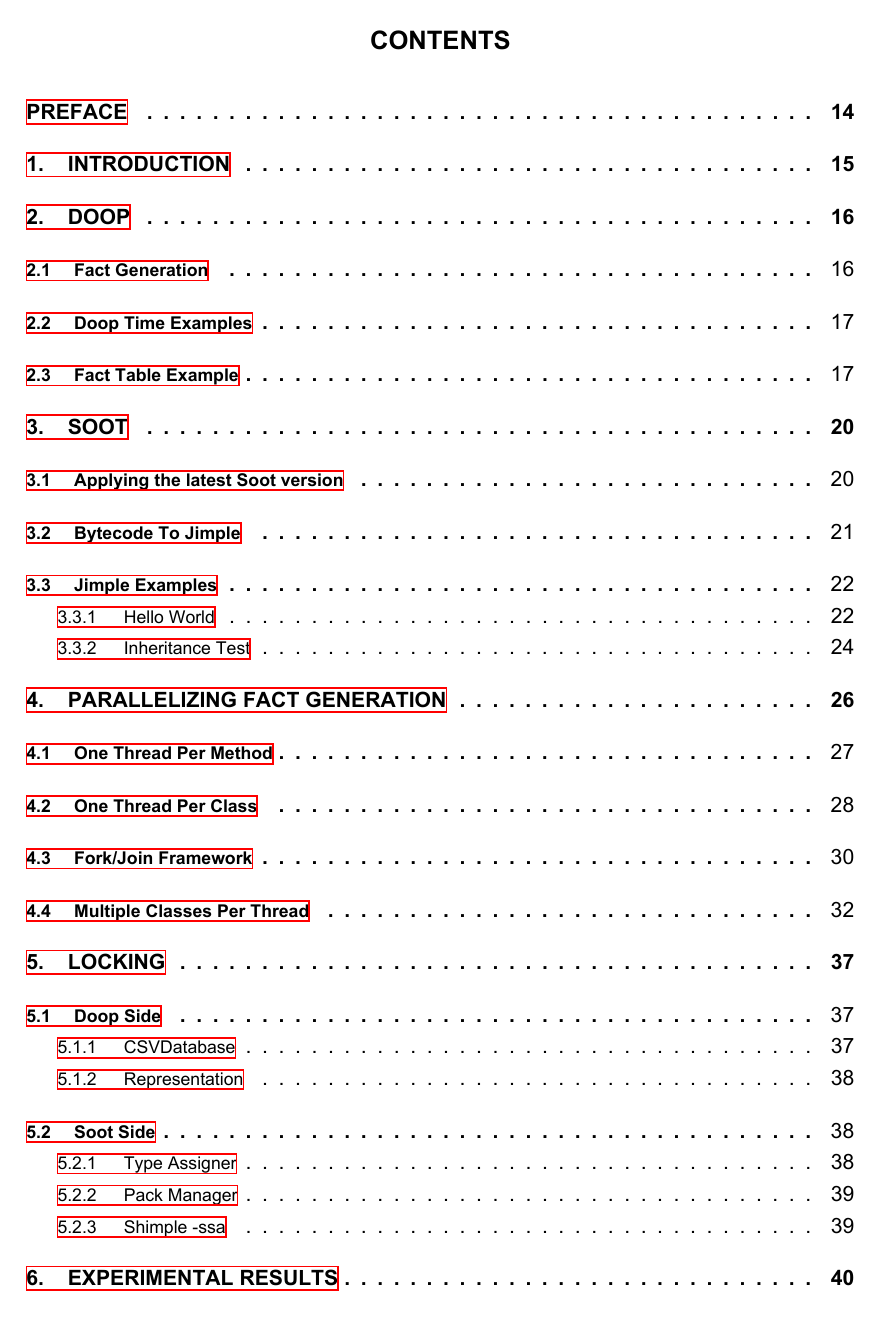
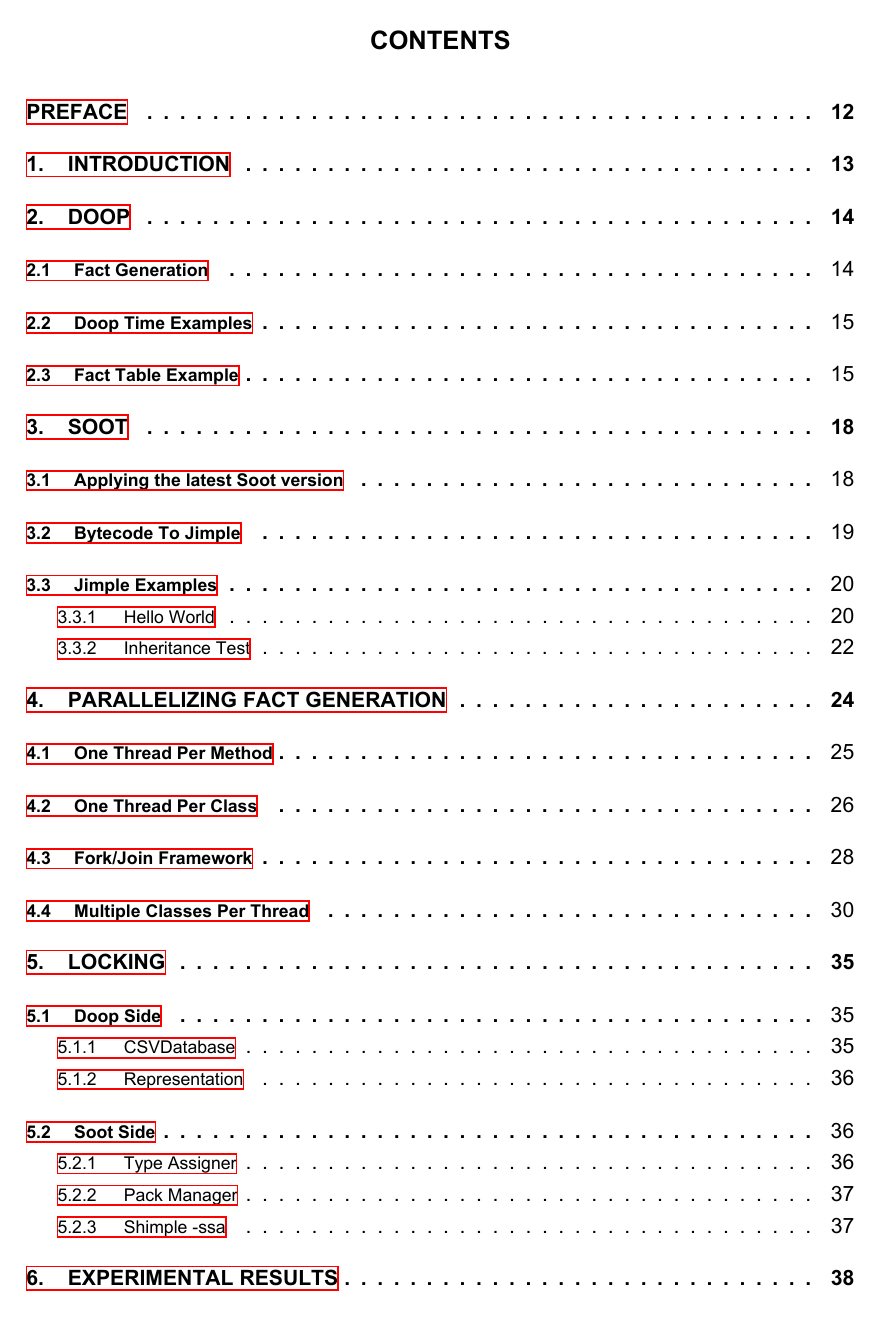
Before and after one commit to jimouris/undergrad-thesis, a LaTeX thesis (thesis.tex, which reads dithesis.cls): page 9 of 43. The pictures show the PDF file thesis.pdf that the author committed with the source.

Commit message:
minor updates

```diff
--- a/dithesis.cls
+++ b/dithesis.cls
@@ -595,8 +595,8 @@
 }
 
 \let\oldmaketitle\maketitle
-\renewcommand{\maketitle}{\oldmaketitle\setcounter{page}{3}}
-\newcommand{\maketitlesecond}{\maketitle\setcounter{page}{5}}
+\renewcommand{\maketitle}{\oldmaketitle\setcounter{page}{1}}
+\newcommand{\maketitlesecond}{\maketitle\setcounter{page}{3}}
 %%
 %% End of Format of the Title and Acceptance Pages
 %% ============================================================
--- a/thesis.tex
+++ b/thesis.tex
@@ -1029,18 +1029,19 @@ lock.unlock();
     \bibitem{Sable: Soot}
         "Sable: Soot"
 
-        [Online] \\ Available: \url{https://sable.github.io/soot/} \\
+        [Online] \\ Available: $\>$ $\>$ $\>$ $\>$ $\>$ \url{https://sable.github.io/soot/} \\
     \bibitem{Points-to Analysis}
         "Points-to Analysis"
-        [Online] \\ Available: \url{http://yanniss.github.io/points-to-tutorial15.pdf} \\
+
+        [Online] \\ Available: $\>$ $\>$ $\>$ $\>$ $\>$ \url{http://yanniss.github.io/points-to-tutorial15.pdf} \\
     \bibitem{Doop: Framework for Java Pointer Analysis}
         "Doop: Framework for Java Pointer Analysis"
 
-        [Online] \\ Available: \url{http://doop.program-analysis.org/} \\
+        [Online] \\ Available: $\>$ $\>$ $\>$ $\>$ $\>$ \url{http://doop.program-analysis.org/} \\
     \bibitem{Oracle Java Fork/Join Framework}
         "Oracle Java Fork/Join Framework"
 
-        [Online] \\ Available: \url{https://docs.oracle.com/javase/tutorial/essential/concurrency/forkjoin.html} \\
+        [Online] \\ Available: $\>$ \url{https://docs.oracle.com/javase/tutorial/essential/concurrency/forkjoin.html} \\
 \end{thesisbibliography}
 
 
```
Also changed, not shown: thesis.pdf.
